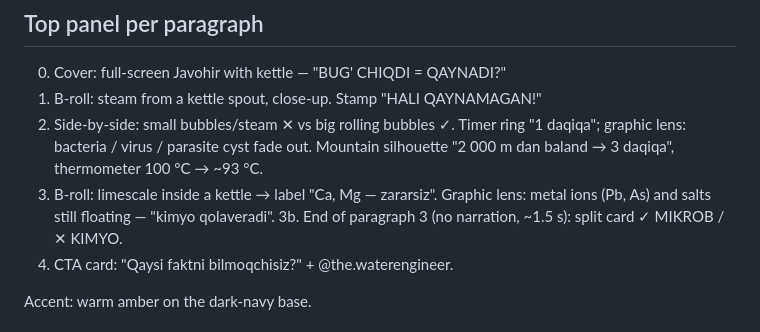
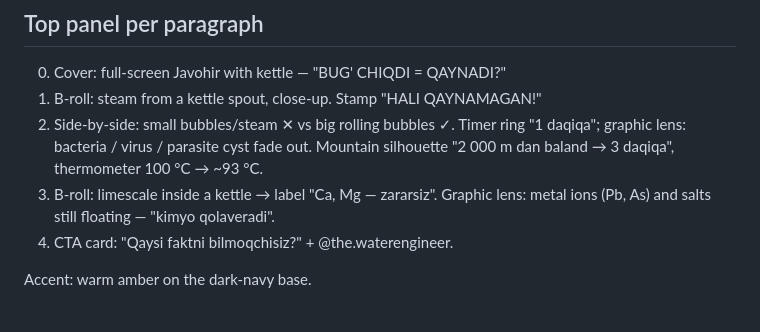
Before and after one commit to 2373773-droid/the-waterengineer-media, a Markdown page: reels/2026-10-22-qaynatilgan-suv/script.md, the part around the change. Rendered like a GitHub page.

Commit message:
Qaynatilgan suv reel: no summary card
Co-Authored-By: Claude Opus 5.5 <noreply@anthropic.com>
Claude-Session: https://claude.ai/code/session_017tyQ8NA2rfE7t4kXyjLtwp

```diff
--- a/reels/2026-10-22-qaynatilgan-suv/script.md
+++ b/reels/2026-10-22-qaynatilgan-suv/script.md
@@ -42,7 +42,6 @@ Siz suv haqida yana qanday faktlarni bilishni xohlaysiz? Kommentda yozing, keyin
 1. B-roll: steam from a kettle spout, close-up. Stamp "HALI QAYNAMAGAN!"
 2. Side-by-side: small bubbles/steam ✕ vs big rolling bubbles ✓. Timer ring "1 daqiqa"; graphic lens: bacteria / virus / parasite cyst fade out. Mountain silhouette "2 000 m dan baland → 3 daqiqa", thermometer 100 °C → ~93 °C.
 3. B-roll: limescale inside a kettle → label "Ca, Mg — zararsiz". Graphic lens: metal ions (Pb, As) and salts still floating — "kimyo qolaveradi".
-3b. End of paragraph 3 (no narration, ~1.5 s): split card ✓ MIKROB / ✕ KIMYO.
 4. CTA card: "Qaysi faktni bilmoqchisiz?" + @the.waterengineer.
 
 Accent: warm amber on the dark-navy base.
```
